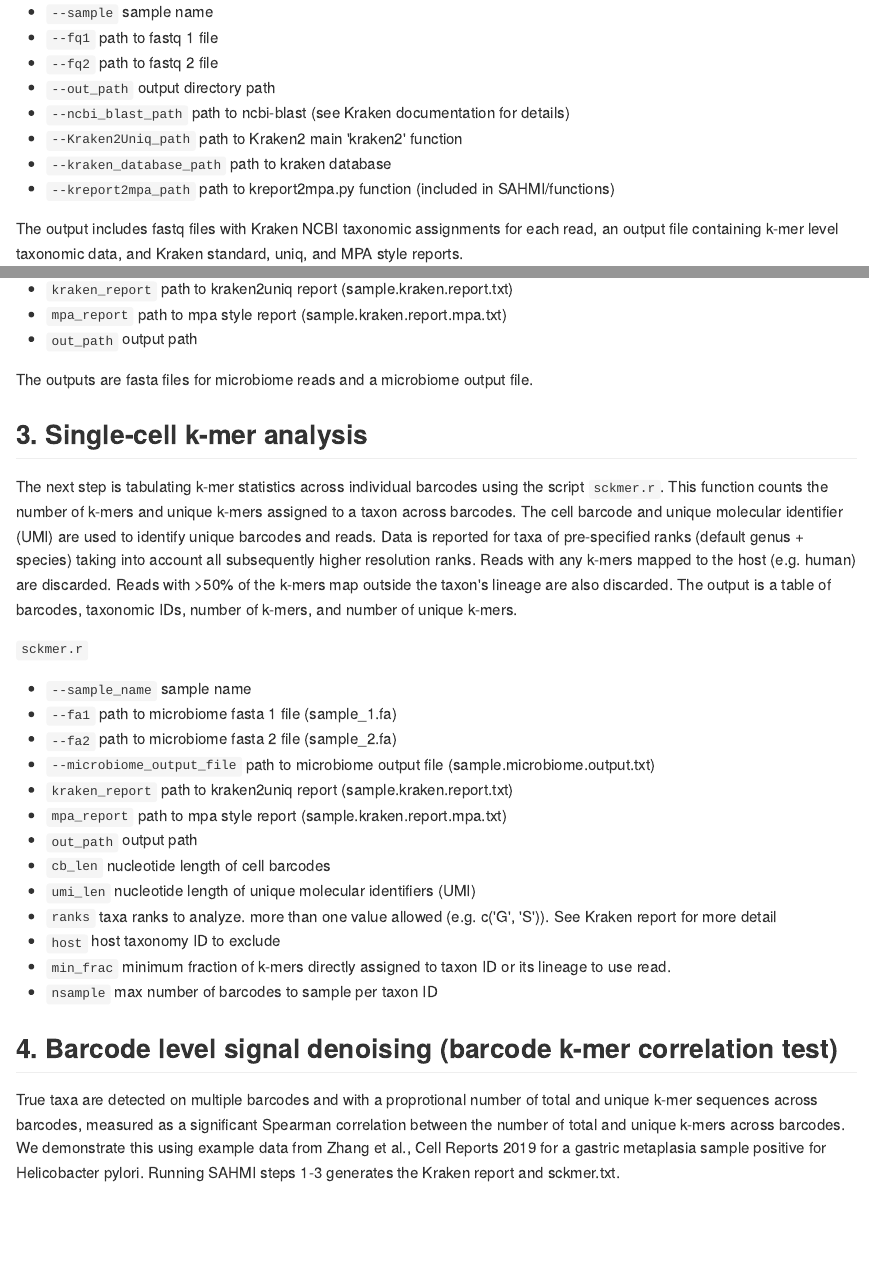
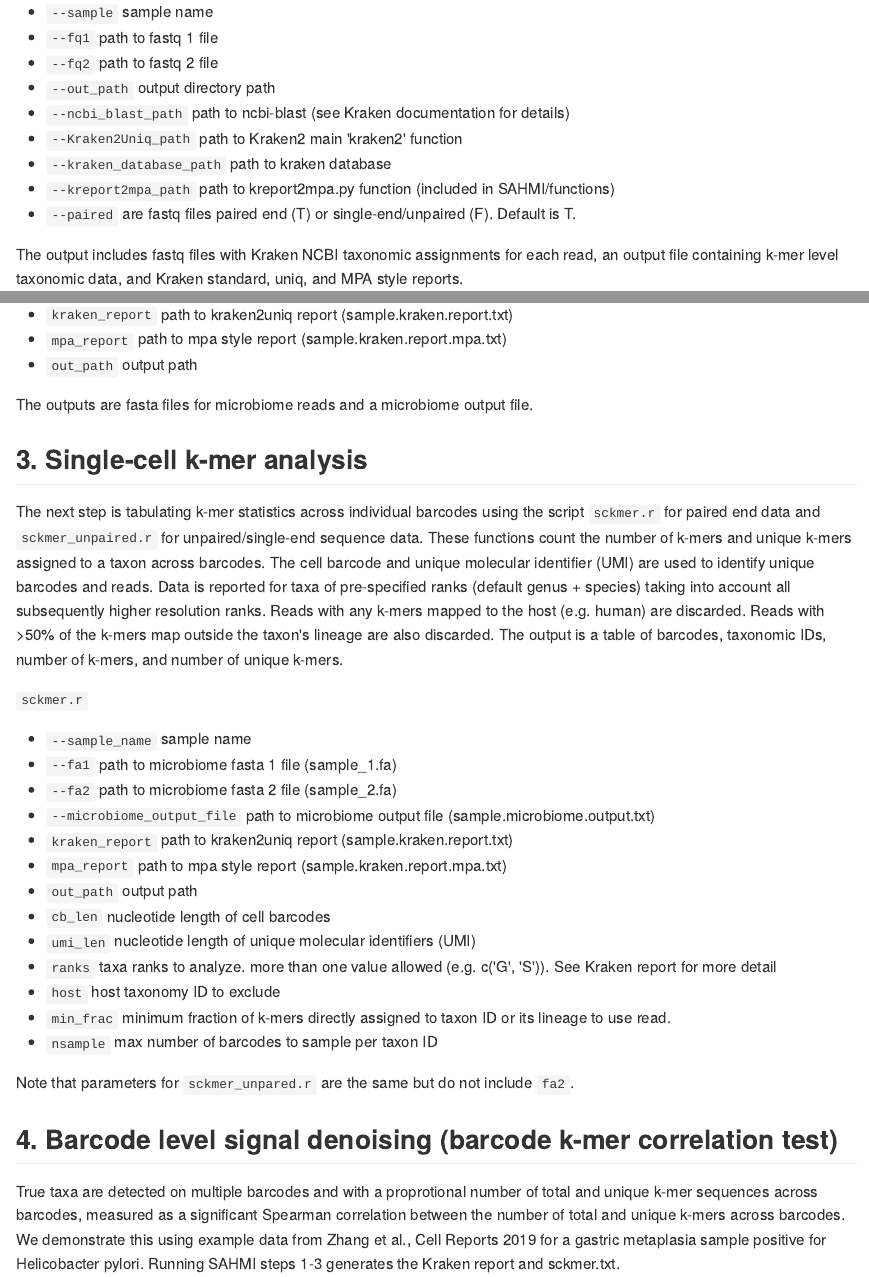
Before and after one commit to sjdlabgroup/SAHMI, an R Markdown document (README.Rmd): the page in a window 1100 px wide, from 1570 px down, and a second part further down, joined at a grey line. The pictures show the output file README.md that the author committed with the source, drawn offline in the style of GitHub; long lines of code are wrapped.

Commit message:
Add files via upload

````diff
--- a/README.Rmd
+++ b/README.Rmd
@@ -55,6 +55,7 @@
 * ```--Kraken2Uniq_path``` path to Kraken2 main 'kraken2' function
 * ```--kraken_database_path``` path to kraken database
 * ```--kreport2mpa_path``` path to kreport2mpa.py function (included in SAHMI/functions)
+* ```--paired``` are fastq files paired end (T) or single-end/unpaired (F). Default is T.
 
 
 The output includes fastq files with Kraken NCBI taxonomic assignments for each read, an output file containing k-mer level taxonomic data, and Kraken standard, uniq, and MPA style reports.
@@ -83,7 +84,7 @@ The outputs are fasta files for microbiome reads and a microbiome output file.
 
 
 ## 3. Single-cell k-mer analysis
-The next step is tabulating k-mer statistics across individual barcodes using the script ```sckmer.r```. This function counts the number of k-mers and unique k-mers assigned to a taxon across barcodes. The cell barcode and unique molecular identifier (UMI) are used to identify unique barcodes and reads. Data is reported for taxa of pre-specified ranks (default genus + species) taking into account all subsequently higher resolution ranks. Reads with any k-mers mapped to the host (e.g. human) are discarded. Reads with >50% of the k-mers map outside the taxon's lineage are also discarded. The output is a table of barcodes, taxonomic IDs, number of k-mers, and number of unique k-mers.
+The next step is tabulating k-mer statistics across individual barcodes using the script ```sckmer.r``` for paired end data and ```sckmer_unpaired.r``` for unpaired/single-end sequence data. These functions count the number of k-mers and unique k-mers assigned to a taxon across barcodes. The cell barcode and unique molecular identifier (UMI) are used to identify unique barcodes and reads. Data is reported for taxa of pre-specified ranks (default genus + species) taking into account all subsequently higher resolution ranks. Reads with any k-mers mapped to the host (e.g. human) are discarded. Reads with >50% of the k-mers map outside the taxon's lineage are also discarded. The output is a table of barcodes, taxonomic IDs, number of k-mers, and number of unique k-mers.
 
 ```sckmer.r```
 
@@ -101,6 +102,7 @@ The next step is tabulating k-mer statistics across individual barcodes using th
 * ```min_frac``` minimum fraction of k-mers directly assigned to taxon ID or its lineage to use read.
 * ```nsample``` max number of barcodes to sample per taxon ID
 
+Note that parameters for ```sckmer_unpared.r``` are the same but do not include ```fa2```.
 
 ## 4. Barcode level signal denoising (barcode k-mer correlation test)
 True taxa are detected on multiple barcodes and with a proprotional number of total and unique k-mer sequences across barcodes, measured as a significant Spearman correlation between the number of total and unique k-mers across barcodes. We demonstrate this using example data from Zhang et al., Cell Reports 2019 for a gastric metaplasia sample positive for Helicobacter pylori. Running SAHMI steps 1-3 generates the Kraken report and sckmer.txt.
````
Also changed, not shown: README.md.
